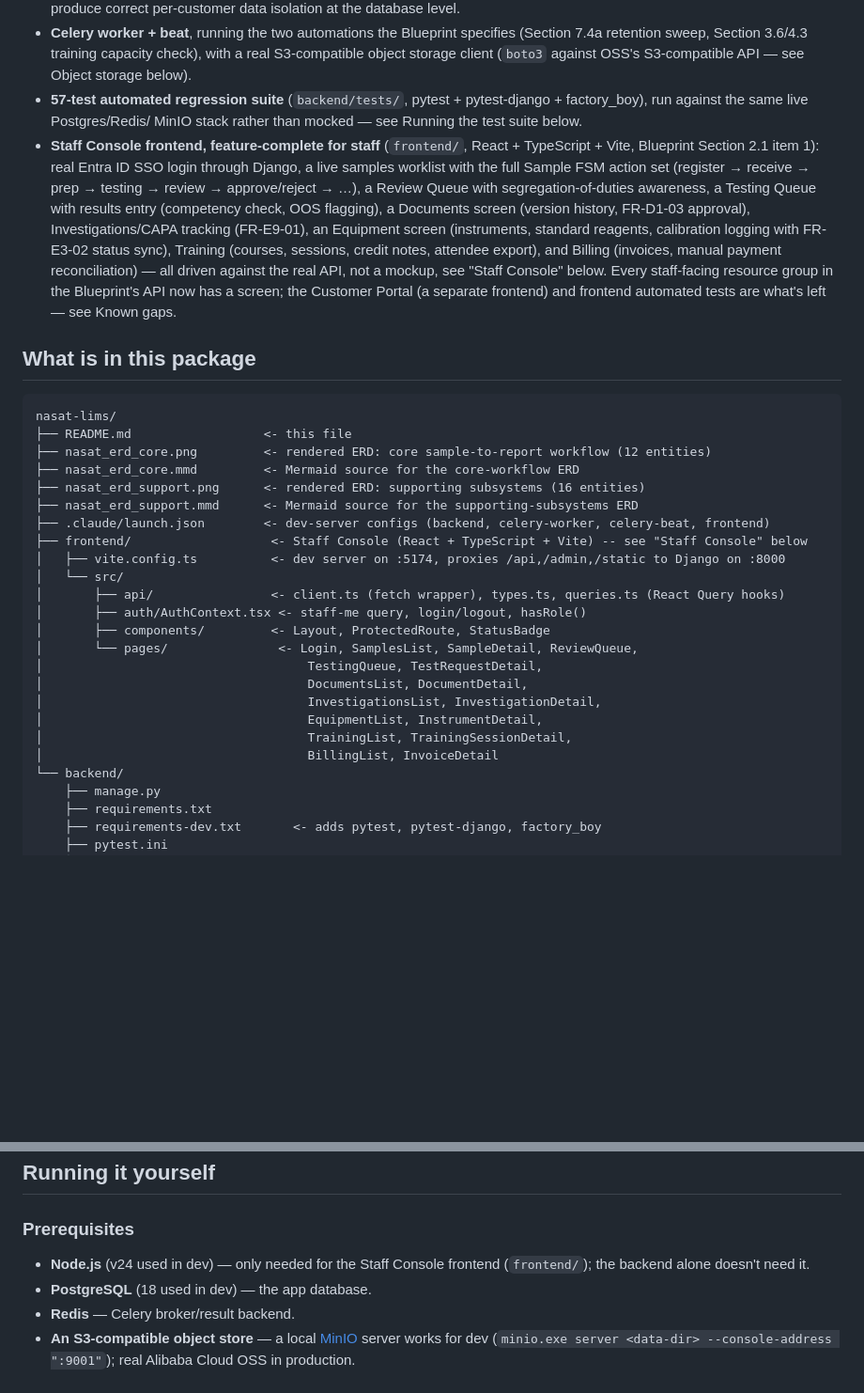
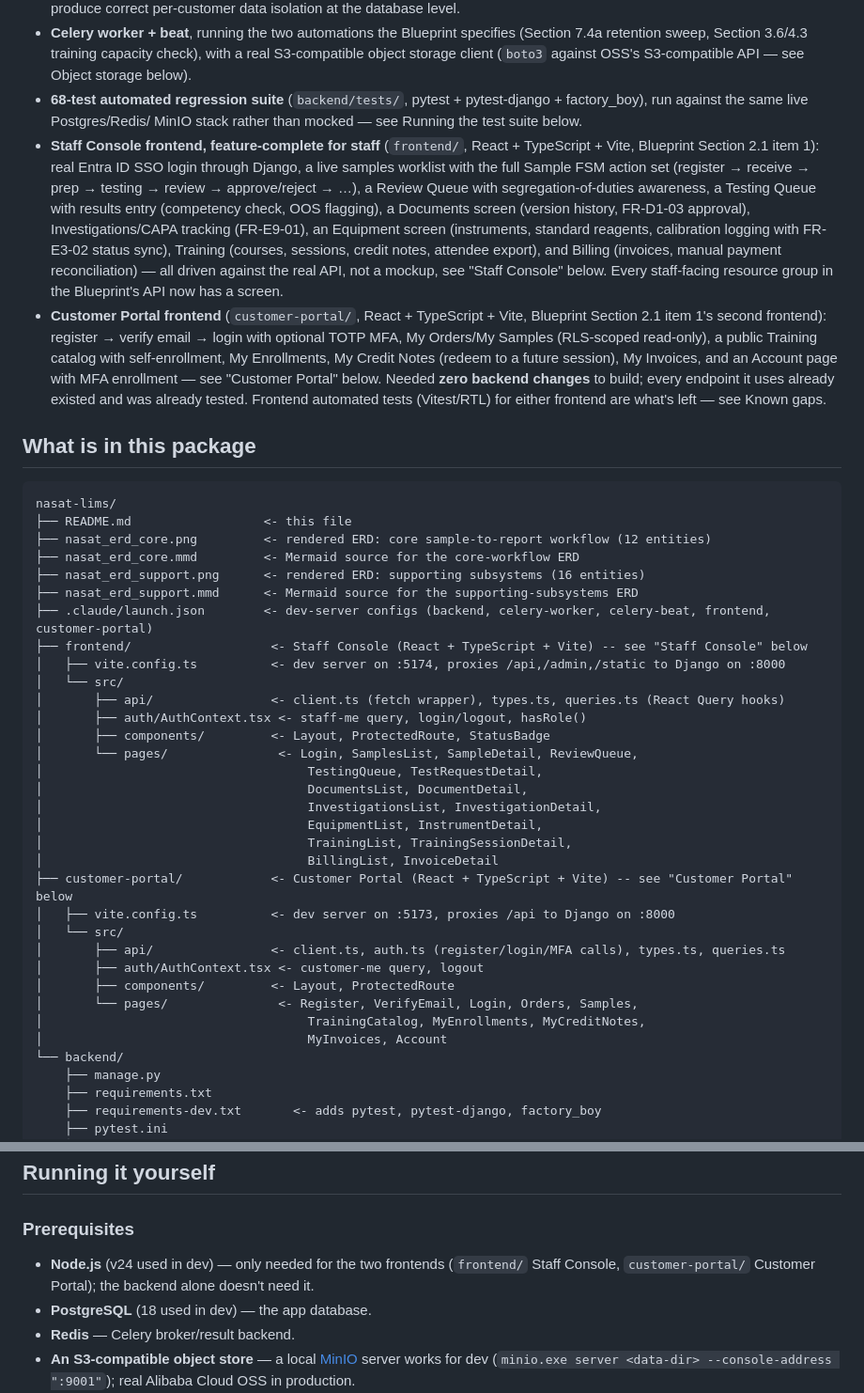
Before and after one commit to crwthopia/nexus-lims, a Markdown page: README.md, 2 parts joined by grey strips. Shown at 94% size. Drawn GitHub-style; blank space fills up the shorter version.

```diff
--- a/README.md
+++ b/README.md
@@ -33,7 +33,7 @@ was invented outside that grounding.
   specifies (Section 7.4a retention sweep, Section 3.6/4.3 training
   capacity check), with a real S3-compatible object storage client
   (`boto3` against OSS's S3-compatible API — see Object storage below).
-- **57-test automated regression suite** (`backend/tests/`, pytest +
+- **68-test automated regression suite** (`backend/tests/`, pytest +
   pytest-django + factory_boy), run against the same live Postgres/Redis/
   MinIO stack rather than mocked — see Running the test suite below.
 - **Staff Console frontend, feature-complete for staff** (`frontend/`,
@@ -49,8 +49,16 @@ was invented outside that grounding.
   export), and Billing (invoices, manual payment reconciliation) — all
   driven against the real API, not a mockup, see "Staff Console" below.
   Every staff-facing resource group in the Blueprint's API now has a
-  screen; the Customer Portal (a separate frontend) and frontend
-  automated tests are what's left — see Known gaps.
+  screen.
+- **Customer Portal frontend** (`customer-portal/`, React + TypeScript +
+  Vite, Blueprint Section 2.1 item 1's second frontend): register → verify
+  email → login with optional TOTP MFA, My Orders/My Samples (RLS-scoped
+  read-only), a public Training catalog with self-enrollment, My
+  Enrollments, My Credit Notes (redeem to a future session), My Invoices,
+  and an Account page with MFA enrollment — see "Customer Portal" below.
+  Needed **zero backend changes** to build; every endpoint it uses already
+  existed and was already tested. Frontend automated tests (Vitest/RTL)
+  for either frontend are what's left — see Known gaps.
 
 ## What is in this package
 
@@ -61,7 +69,7 @@ nasat-lims/
 ├── nasat_erd_core.mmd         <- Mermaid source for the core-workflow ERD
 ├── nasat_erd_support.png      <- rendered ERD: supporting subsystems (16 entities)
 ├── nasat_erd_support.mmd      <- Mermaid source for the supporting-subsystems ERD
-├── .claude/launch.json        <- dev-server configs (backend, celery-worker, celery-beat, frontend)
+├── .claude/launch.json        <- dev-server configs (backend, celery-worker, celery-beat, frontend, customer-portal)
 ├── frontend/                   <- Staff Console (React + TypeScript + Vite) -- see "Staff Console" below
 │   ├── vite.config.ts          <- dev server on :5174, proxies /api,/admin,/static to Django on :8000
 │   └── src/
@@ -75,6 +83,15 @@ nasat-lims/
 │                                    EquipmentList, InstrumentDetail,
 │                                    TrainingList, TrainingSessionDetail,
 │                                    BillingList, InvoiceDetail
+├── customer-portal/            <- Customer Portal (React + TypeScript + Vite) -- see "Customer Portal" below
+│   ├── vite.config.ts          <- dev server on :5173, proxies /api to Django on :8000
+│   └── src/
+│       ├── api/                <- client.ts, auth.ts (register/login/MFA calls), types.ts, queries.ts
+│       ├── auth/AuthContext.tsx <- customer-me query, logout
+│       ├── components/         <- Layout, ProtectedRoute
+│       └── pages/               <- Register, VerifyEmail, Login, Orders, Samples,
+│                                    TrainingCatalog, MyEnrollments, MyCreditNotes,
+│                                    MyInvoices, Account
 └── backend/
     ├── manage.py
     ├── requirements.txt
@@ -684,8 +754,9 @@ rather than silently losing the archival action.
 
 ### Prerequisites
 
-- **Node.js** (v24 used in dev) — only needed for the Staff Console
-  frontend (`frontend/`); the backend alone doesn't need it.
+- **Node.js** (v24 used in dev) — only needed for the two frontends
+  (`frontend/` Staff Console, `customer-portal/` Customer Portal); the
+  backend alone doesn't need it.
 - **PostgreSQL** (18 used in dev) — the app database.
 - **Redis** — Celery broker/result backend.
 - **An S3-compatible object store** — a local [MinIO](https://min.io/)
```
Also changed, not shown: other parts of README.md (+74 -22 lines).
